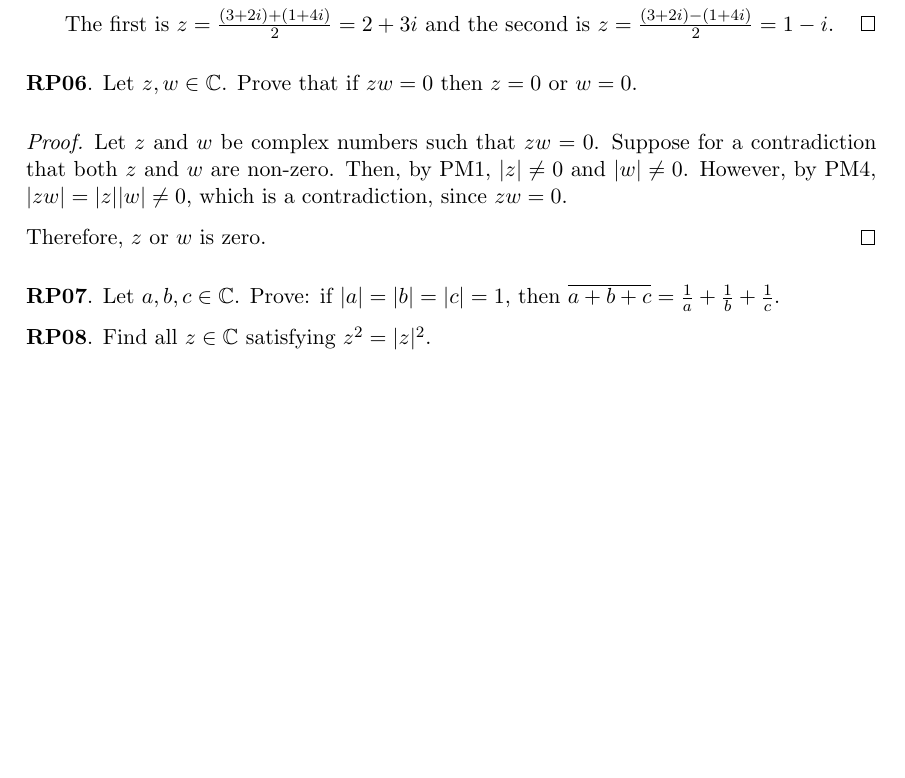
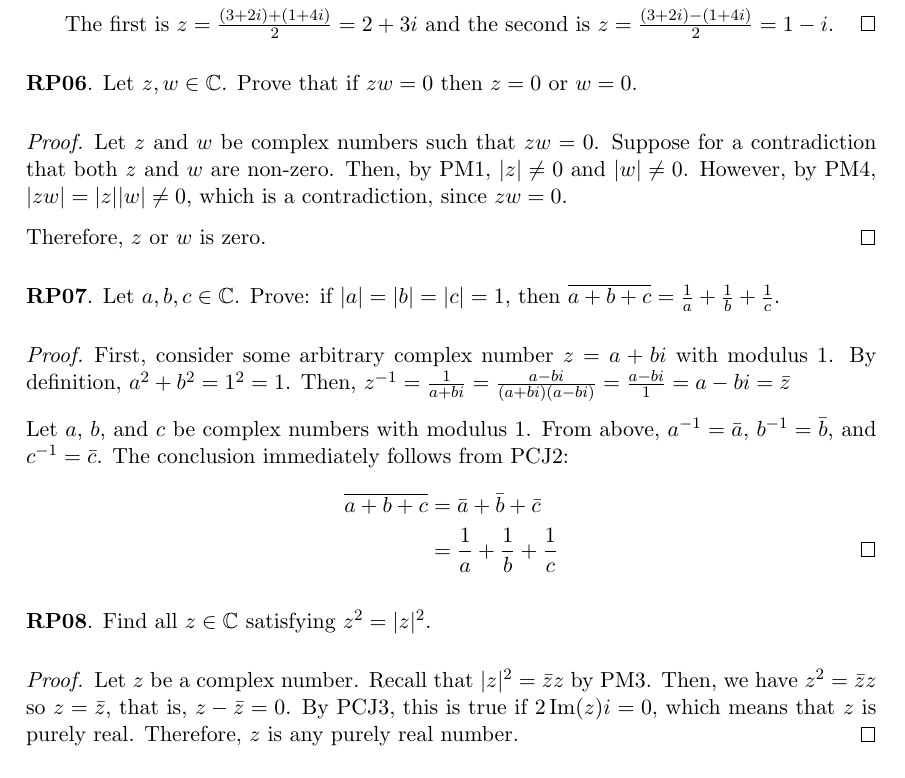
Before and after one commit to RetroCraft/problems, a LaTeX document (MATH135/EP10.tex): part of page 4 of 5 before the commit and part of page 4 of 6 after it, cut so that both start at the same text, the shorter picture padded with empty space. Compiled offline with pdfLaTeX.

Commit message:
MATH135/EP10: through RP09
Former-commit-id: d09c9cf1d6c52f4d485183a72e5da16023a44d91

```diff
--- a/MATH135/EP10.tex
+++ b/MATH135/EP10.tex
@@ -218,6 +218,28 @@
 \end{proof}
 
 
-\question Let $a,b,c \in \C$. Prove: if $|a|=|b|=|c|=1$, then $\overline{a+b+c}=\frac1a+\frac1b+\frac1c$.
+\question Let $a,b,c \in \C$. Prove: if $|a|=|b|=|c|=1$,
+then $\overline{a+b+c}=\frac1a+\frac1b+\frac1c$.
+\begin{proof}
+  First, consider some arbitrary complex number $z=a+bi$ with modulus 1.
+  By definition, $a^2 + b^2 = 1^2 = 1$.
+  Then, $z^{-1} = \frac{1}{a+bi} = \frac{a-bi}{(a+bi)(a-bi)} = \frac{a-bi}{1} = a-bi = \bar{z}$
+
+  Let $a$, $b$, and $c$ be complex numbers with modulus 1.
+  From above, $a^{-1}=\bar{a}$, $b^{-1}=\bar{b}$, and $c^{-1}=\bar{c}$.
+  The conclusion immediately follows from PCJ2:
+  \begin{align*}
+    \overline{a+b+c} & = \bar{a} + \bar{b} + \bar{c}          \\
+                     & = \frac1a+\frac1b+\frac{1}{c} \qedhere
+  \end{align*}
+\end{proof}
+
 
 \question Find all $z\in\C$ satisfying $z^2=|z|^2$.
+\begin{proof}
+  Let $z$ be a complex number.
+  Recall that $|z|^2 = \bar{z}z$ by PM3.
+  Then, we have $z^2 = \bar{z}z$ so $z = \bar{z}$, that is, $z - \bar{z} = 0$.
+  By PCJ3, this is true if $2\Im(z)i = 0$, which means that $z$ is purely real.
+  Therefore, $z$ is any purely real number.
+\end{proof}
```
Also changed, not shown: MATH135/EP10.tex (17 more changed lines).
